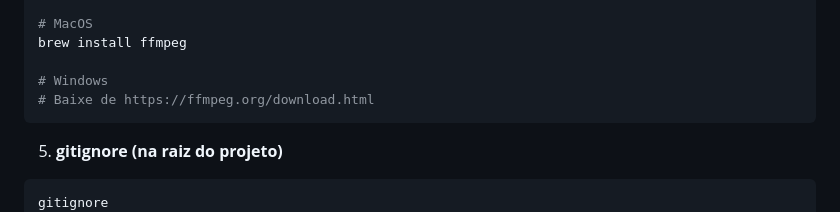
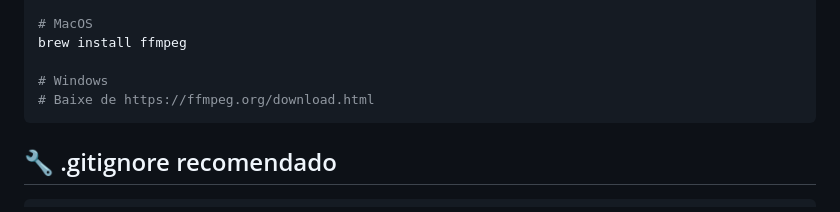
Before and after one commit to Davidcardososite/Baixar-videos, a Markdown page: README.md, the part around the change. Rendered like a GitHub page.

````diff
--- a/README.md
+++ b/README.md
@@ -151,9 +151,12 @@ brew install ffmpeg
 # Baixe de https://ffmpeg.org/download.html
 ```
 
-5. **gitignore (na raiz do projeto)**
-```
-gitignore
+
+
+
+
+## 🔧 .gitignore recomendado
+```gitignore
 # Python
 __pycache__/
 *.py[cod]
````
